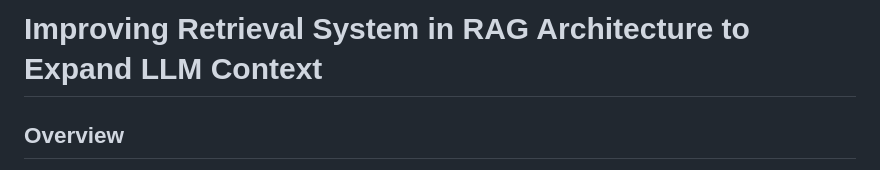
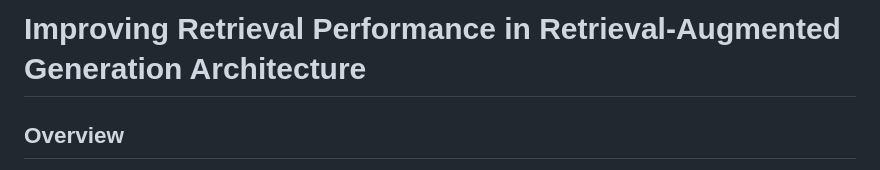
Before and after one commit to adsp-polito/2024-P9-RAG-MARCO, a Markdown page: README.md, the part around the change. Drawn GitHub-style.

```diff
--- a/README.md
+++ b/README.md
@@ -1,4 +1,4 @@
-# Improving Retrieval System in RAG Architecture to Expand LLM Context
+# Improving Retrieval Performance in Retrieval-Augmented Generation Architecture
 
 ## Overview
 
```
